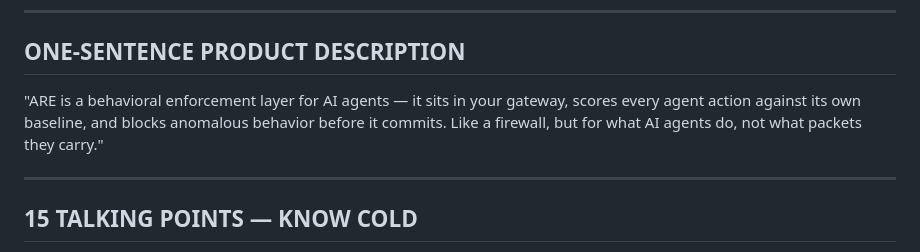
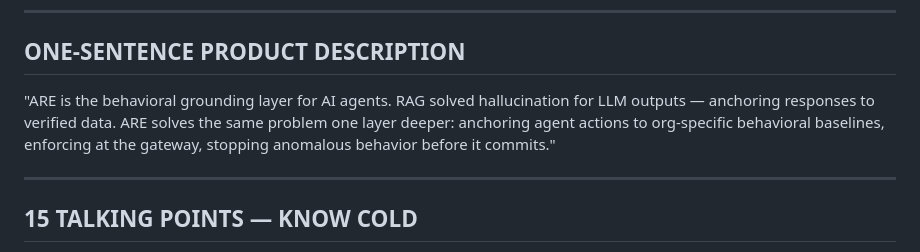
Before and after one commit to Rmasood1122/AgentRepEngine, a Markdown page: docs/enterprise/Lloyd_meeting_prep.md, the part around the change. Drawn GitHub-style.

```diff
--- a/docs/enterprise/Lloyd_meeting_prep.md
+++ b/docs/enterprise/Lloyd_meeting_prep.md
@@ -6,10 +6,11 @@
 
 ## ONE-SENTENCE PRODUCT DESCRIPTION
 
-"ARE is a behavioral enforcement layer for AI agents — it sits in
-your gateway, scores every agent action against its own baseline,
-and blocks anomalous behavior before it commits. Like a firewall,
-but for what AI agents do, not what packets they carry."
+"ARE is the behavioral grounding layer for AI agents. RAG solved
+hallucination for LLM outputs — anchoring responses to verified
+data. ARE solves the same problem one layer deeper: anchoring
+agent actions to org-specific behavioral baselines, enforcing at
+the gateway, stopping anomalous behavior before it commits."
 
 ---
 
```
Also changed, not shown: docs/enterprise/competitive-positioning.md (+5 -4 lines).
